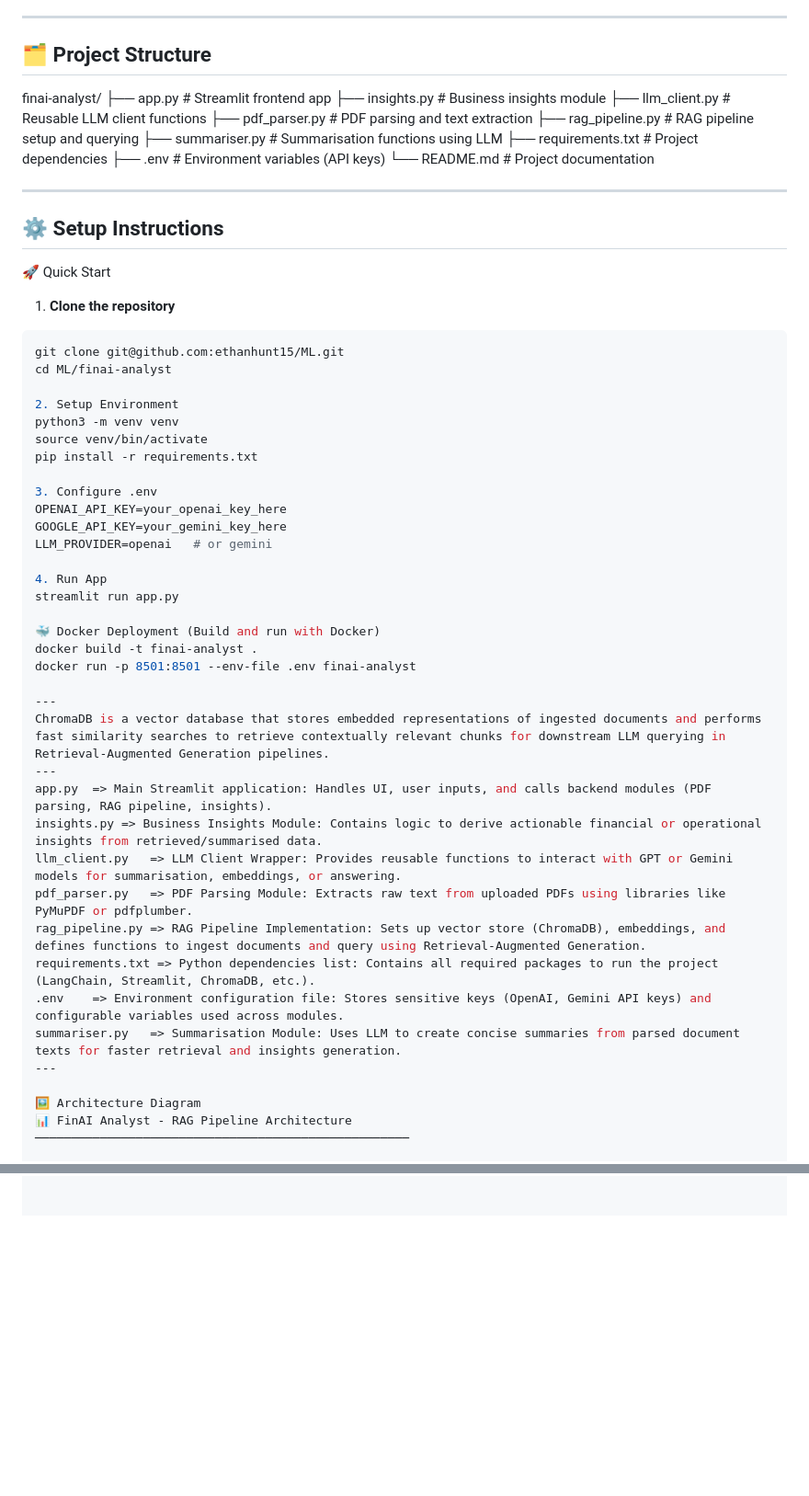
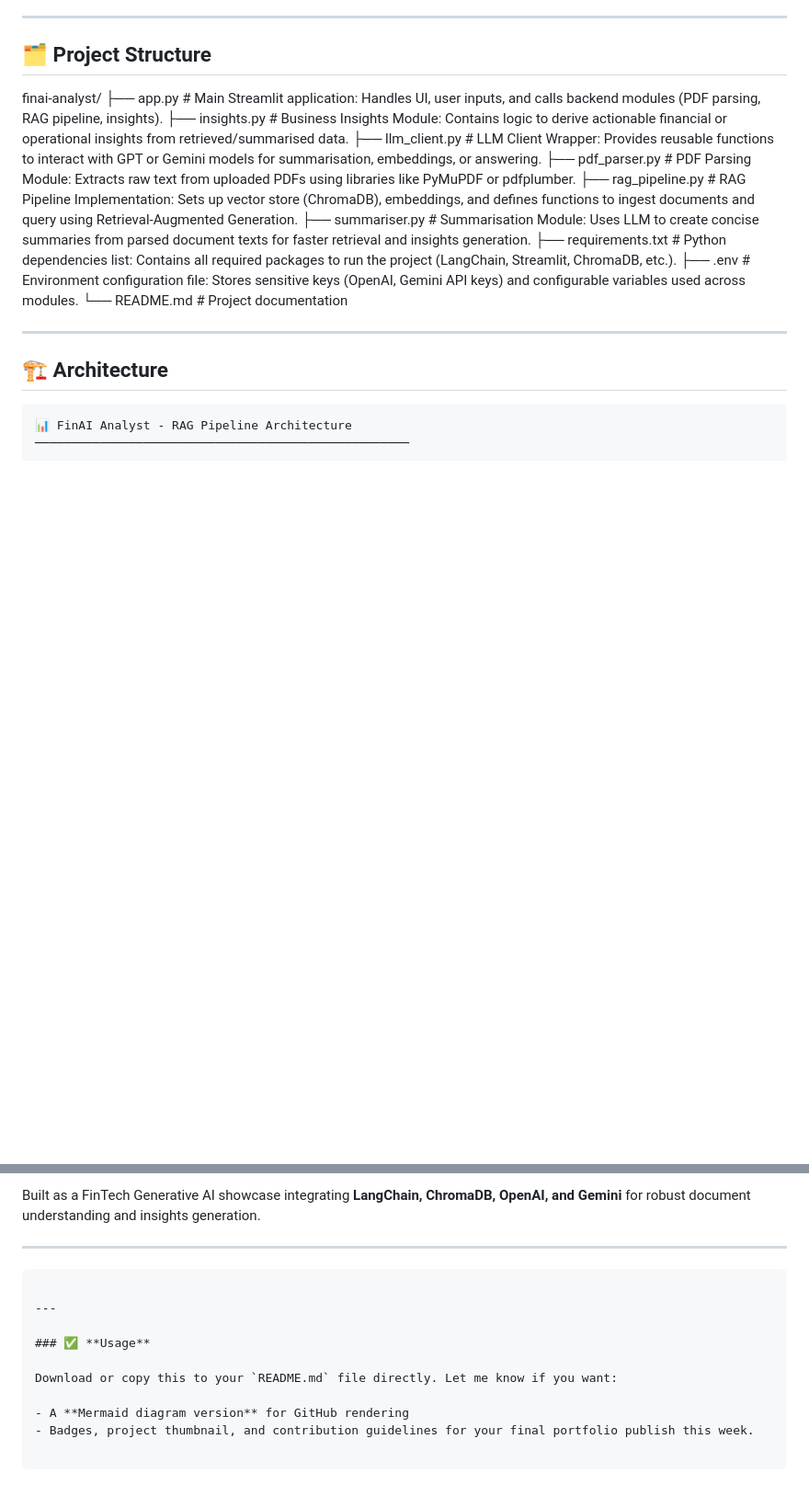
Before and after one commit to ethanhunt15/ML, a Markdown page: finai-analyst/ReadMe.md, 2 parts joined by grey strips. Shown: that part at 92% size. GitHub-like rendering; blank space fills up the shorter version.

Commit message:
Fix Readme formatting

````diff
--- a/finai-analyst/ReadMe.md
+++ b/finai-analyst/ReadMe.md
@@ -17,57 +17,21 @@ A Generative AI-powered **Financial Analyst RAG pipeline** to parse PDFs, summar
 
 ## 🗂 **Project Structure**
 finai-analyst/
-├── app.py # Streamlit frontend app
-├── insights.py # Business insights module
-├── llm_client.py # Reusable LLM client functions
-├── pdf_parser.py # PDF parsing and text extraction
-├── rag_pipeline.py # RAG pipeline setup and querying
-├── summariser.py # Summarisation functions using LLM
-├── requirements.txt # Project dependencies
-├── .env # Environment variables (API keys)
+├── app.py # Main Streamlit application: Handles UI, user inputs, and calls backend modules (PDF parsing, RAG pipeline, insights).
+├── insights.py # Business Insights Module: Contains logic to derive actionable financial or operational insights from retrieved/summarised data.
+├── llm_client.py # LLM Client Wrapper: Provides reusable functions to interact with GPT or Gemini models for summarisation, embeddings, or answering.
+├── pdf_parser.py # PDF Parsing Module: Extracts raw text from uploaded PDFs using libraries like PyMuPDF or pdfplumber.
+├── rag_pipeline.py # RAG Pipeline Implementation: Sets up vector store (ChromaDB), embeddings, and defines functions to ingest documents and query using Retrieval-Augmented Generation.
+├── summariser.py # Summarisation Module: Uses LLM to create concise summaries from parsed document texts for faster retrieval and insights generation.
+├── requirements.txt # Python dependencies list: Contains all required packages to run the project (LangChain, Streamlit, ChromaDB, etc.).
+├── .env # Environment configuration file: Stores sensitive keys (OpenAI, Gemini API keys) and configurable variables used across modules.
 └── README.md # Project documentation
 
 ---
 
-## ⚙️ **Setup Instructions**
-🚀 Quick Start
-1. **Clone the repository**
+## 🏗 **Architecture**
 
-```bash
-git clone git@github.com:ethanhunt15/ML.git
-cd ML/finai-analyst
-
-2. Setup Environment
-python3 -m venv venv
-source venv/bin/activate
-pip install -r requirements.txt
-
-3. Configure .env
-OPENAI_API_KEY=your_openai_key_here
-GOOGLE_API_KEY=your_gemini_key_here
-LLM_PROVIDER=openai   # or gemini
-
-4. Run App
-streamlit run app.py
-
-🐳 Docker Deployment (Build and run with Docker)
-docker build -t finai-analyst .
-docker run -p 8501:8501 --env-file .env finai-analyst
-
----
-ChromaDB is a vector database that stores embedded representations of ingested documents and performs fast similarity searches to retrieve contextually relevant chunks for downstream LLM querying in Retrieval-Augmented Generation pipelines.
----
-app.py	=> Main Streamlit application: Handles UI, user inputs, and calls backend modules (PDF parsing, RAG pipeline, insights).
-insights.py => Business Insights Module: Contains logic to derive actionable financial or operational insights from retrieved/summarised data.
-llm_client.py	=> LLM Client Wrapper: Provides reusable functions to interact with GPT or Gemini models for summarisation, embeddings, or answering.
-pdf_parser.py	=> PDF Parsing Module: Extracts raw text from uploaded PDFs using libraries like PyMuPDF or pdfplumber.
-rag_pipeline.py => RAG Pipeline Implementation: Sets up vector store (ChromaDB), embeddings, and defines functions to ingest documents and query using Retrieval-Augmented Generation.
-requirements.txt => Python dependencies list: Contains all required packages to run the project (LangChain, Streamlit, ChromaDB, etc.).
-.env	=> Environment configuration file: Stores sensitive keys (OpenAI, Gemini API keys) and configurable variables used across modules.
-summariser.py	=> Summarisation Module: Uses LLM to create concise summaries from parsed document texts for faster retrieval and insights generation.
----
-
-🖼️ Architecture Diagram
+```
 📊 FinAI Analyst - RAG Pipeline Architecture
 ────────────────────────────────────────────────────
 
@@ -151,0 +194,16 @@ summariser.py	=> Summarisation Module: Uses LLM to create concise summaries from
+Built as a FinTech Generative AI showcase integrating **LangChain, ChromaDB, OpenAI, and Gemini** for robust document understanding and insights generation.
+
+---
+
+```
+
+---
+
+### ✅ **Usage**
+
+Download or copy this to your `README.md` file directly. Let me know if you want:
+
+- A **Mermaid diagram version** for GitHub rendering
+- Badges, project thumbnail, and contribution guidelines for your final portfolio publish this week.
+
+```
````
Also changed, not shown: other parts of finai-analyst/ReadMe.md (+79 -1 lines).
